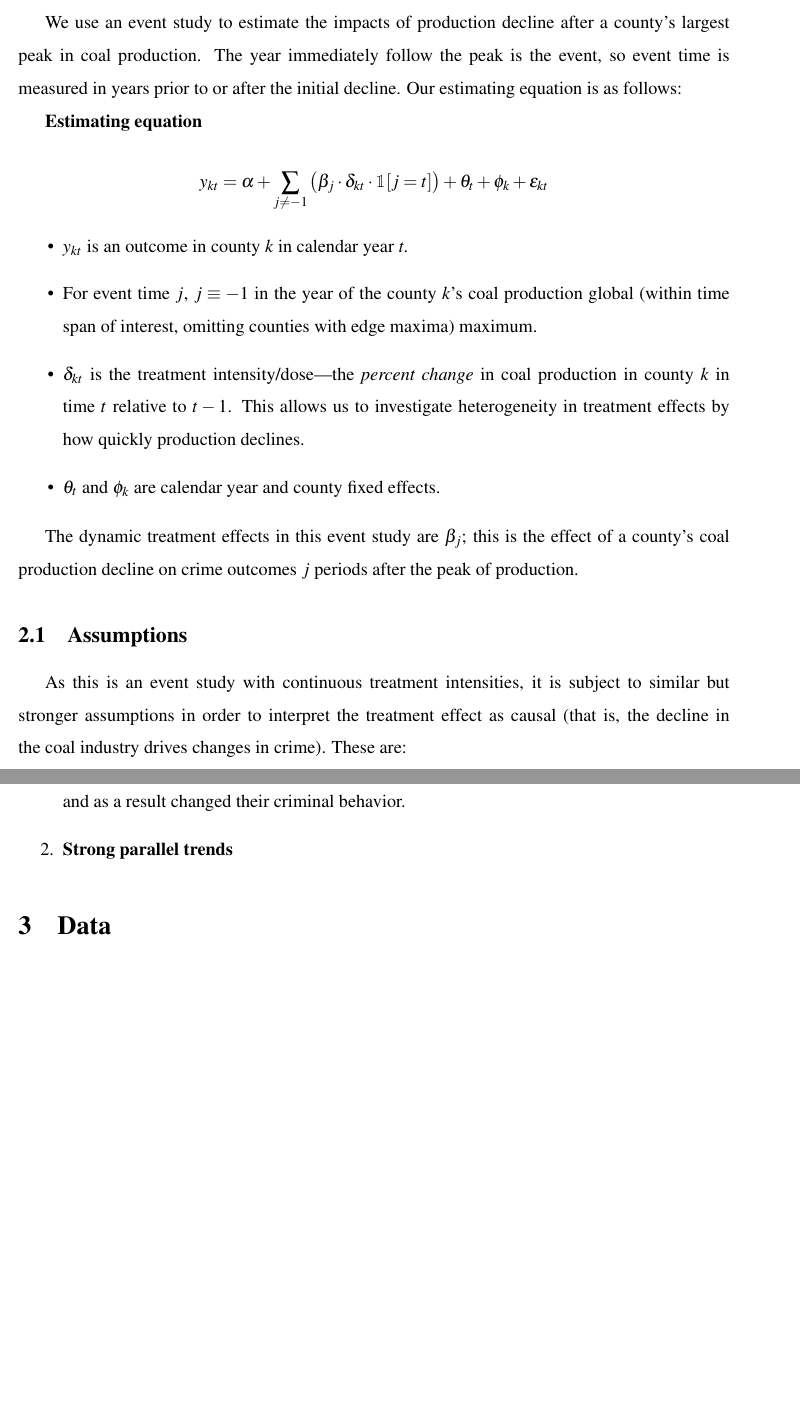
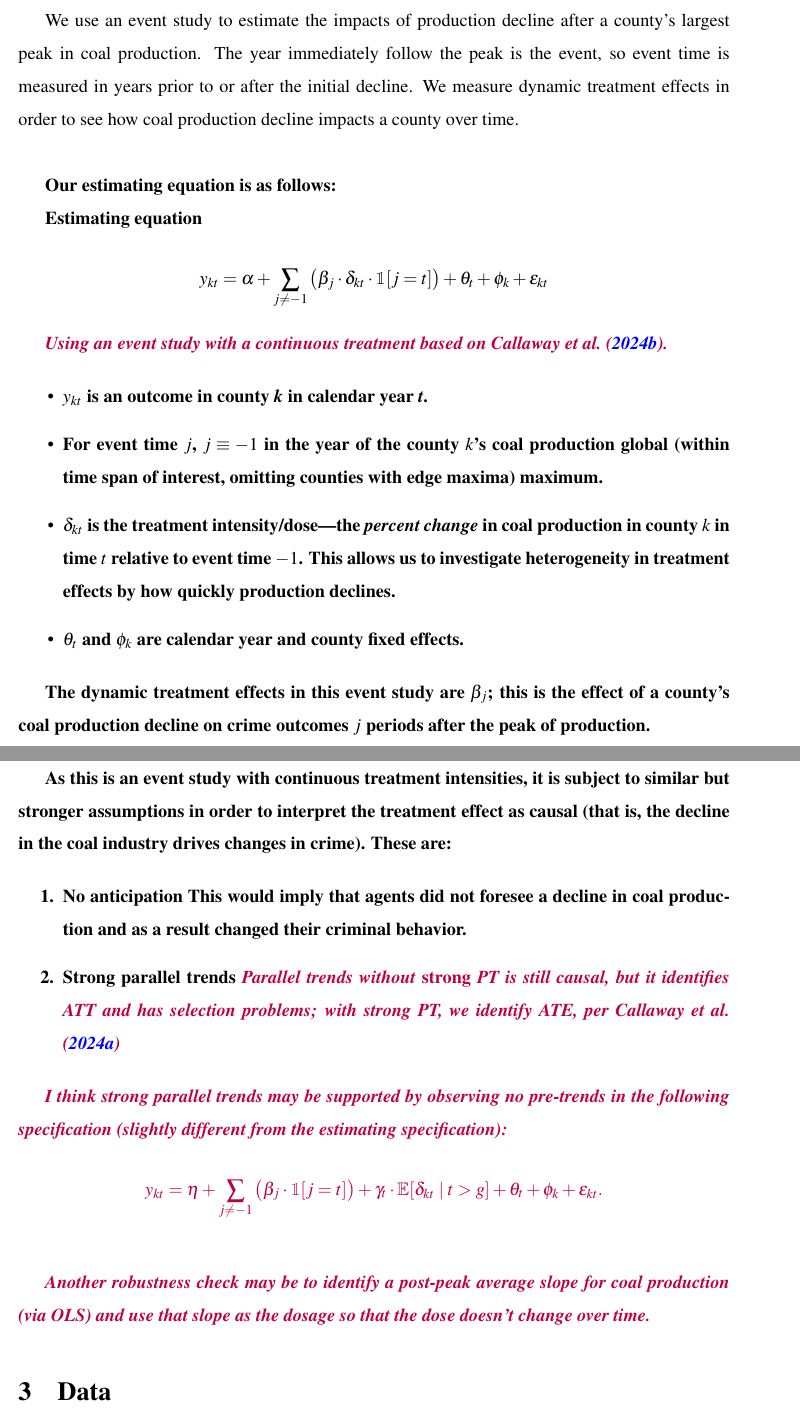
Before and after one commit to nskelley/ECON6590-Replication-Package, a LaTeX document (07reports/02_Second_Deliverable.tex, which reads 10extra/workingpaper.cls): two parts of pages 2 and 3 of 4 before the commit and two parts of pages 2 and 3 of 7 after it, joined at a grey line, cut so that both start at the same text, the shorter picture padded with empty space. Compiled offline with pdfLaTeX.

Commit message:
Updates from Overleaf

```diff
--- a/07reports/02_Second_Deliverable.tex
+++ b/07reports/02_Second_Deliverable.tex
@@ -28,17 +28,23 @@ Between 2001 and 2023, aggregate coal productivity in the US has gone from 1.13
 Our broad question of interest is ``How does deindustrialization impact crime outcomes?'' More specifically, we test whether a decline in a county's share belonging to coal causes an increase in various crime statistics, including violent, property, and drug-related crime.
 
 \section{Methodology}
-We use an event study to estimate the impacts of production decline after a county's largest peak in coal production.  The year immediately follow the peak is the event, so event time is measured in years prior to or after the initial decline. Our estimating equation is as follows:
+We use an event study to estimate the impacts of production decline after a county's largest peak in coal production.  The year immediately follow the peak is the event, so event time is measured in years prior to or after the initial decline. We measure dynamic treatment effects in order to see how coal production decline impacts a county over time.
+
+\textbf
+
+Our estimating equation is as follows:
 
 \textbf{Estimating equation}
 \[
     y_{kt} = \alpha + \sum_{j\neq -1} \big( \beta_j \cdot \delta_{kt} \cdot \mathbbm{1}[j = t] \big) + \theta_{t} + \phi_{k} + \varepsilon_{kt}
 \]
 
+\nb{Using an event study with a continuous treatment based on \cite{callaway_2024}.}
+
 \begin{itemize}
     \item $y_{kt}$ is an outcome in county \textit{k} in calendar year \textit{t}.
     \item For event time $j$, $j\equiv-1$ in the year of the county $k$'s coal production global (within time span of interest, omitting counties with edge maxima) maximum.
-    \item $\delta_{kt}$ is the treatment intensity/dose---the \emph{percent change} in coal production in county $k$ in time $t$ relative to $t-1$.  This allows us to investigate heterogeneity in treatment effects by how quickly production declines.
+    \item $\delta_{kt}$ is the treatment intensity/dose---the \emph{percent change} in coal production in county $k$ in time $t$ relative to event time $-1$.  This allows us to investigate heterogeneity in treatment effects by how quickly production declines.
     \item $\theta_t$ and $\phi_k$ are calendar year and county fixed effects.
 \end{itemize}
 
@@ -49,8 +55,18 @@ As this is an event study with continuous treatment intensities, it is subject t
 
 \begin{enumerate}
 \item \textbf{No anticipation} This would imply that agents did not foresee a decline in coal production and as a result changed their criminal behavior.
-\item \textbf{Strong parallel trends}
+\item \textbf{Strong parallel trends} \nb{Parallel trends without \emph{strong} PT is still causal, but it identifies ATT and has selection problems; with strong PT, we identify ATE, per \cite{callaway_2024a}}
 \end{enumerate}
+
+\begingroup
+\itshape\color{purple}
+I think strong parallel trends may be supported by observing no pre-trends in the following specification (slightly different from the estimating specification):
+\[
+    y_{kt} = \eta + \sum_{j \neq -1} \big( \beta_j \cdot \mathbbm{1}[j = t] \big) + \gamma_t \cdot \mathbb{E}[\delta_{kt} \mid t > g] + \theta_t + \phi_k + \varepsilon_{kt}.
+\]
+\endgroup
+
+\nb{Another robustness check may be to identify a post-peak average slope for coal production (via OLS) and use that slope as the dosage so that the dose doesn't change over time.}
 
 \section{Data}
 
--- a/10extra/workingpaper.cls
+++ b/10extra/workingpaper.cls
@@ -34,8 +34,8 @@
 \RequirePackage{authblk}
 \RequirePackage{setspace}
 
-\newcommand{\tk}[1]{{\color{red} TK: #1}}
-
+\newcommand{\nb}[1]{{\textit{\color{purple}#1}}}
+\newcommand{\tk}[1]{{\color{red}\textbf{TK: }#1}}
 
 \def\@theabstract{}
 \def\@keywords{}
```
Also changed, not shown: 07reports/02_Second_Deliverable.tex (10 more changed lines).
